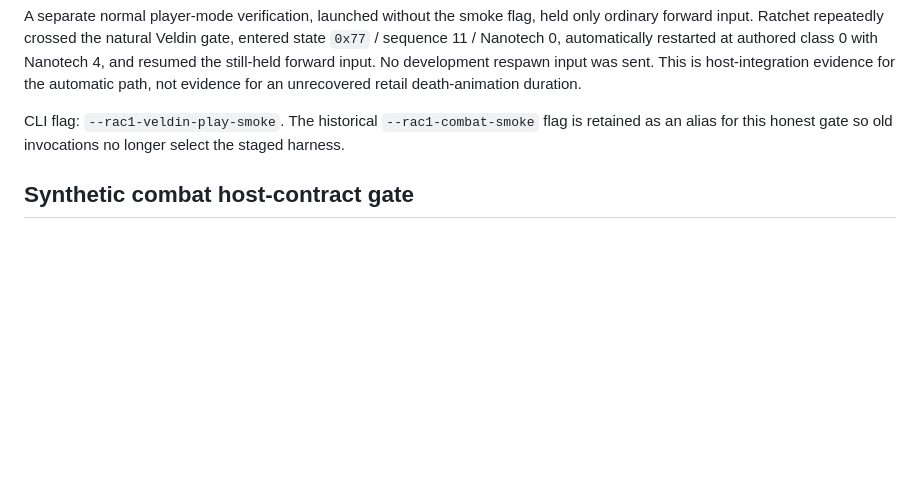
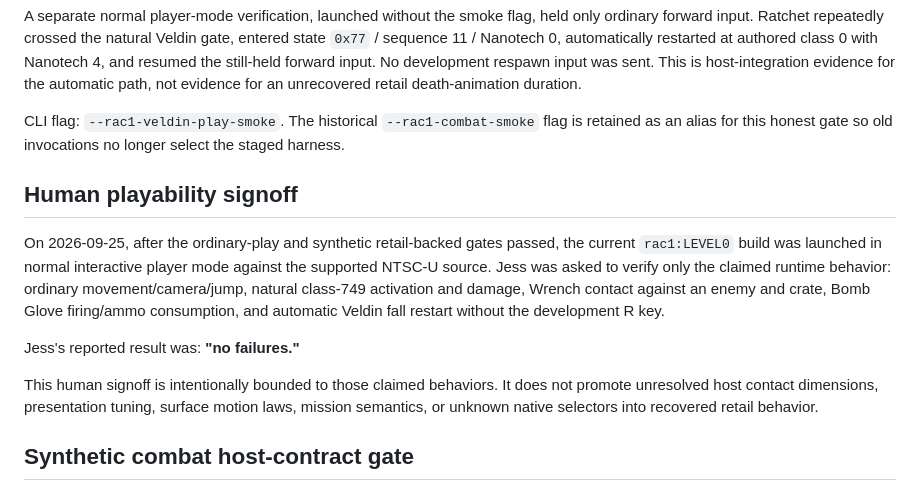
Before and after one commit to je55pr/one-big-package, a Markdown page: docs/RAC1_VELDIN_SMOKES.md, the part around the change. GitHub-like rendering; blank space fills up the shorter version.

Commit message:
Record RAC1 Veldin playtest signoff

```diff
--- a/docs/RAC1_VELDIN_SMOKES.md
+++ b/docs/RAC1_VELDIN_SMOKES.md
@@ -57,6 +57,22 @@ CLI flag: `--rac1-veldin-play-smoke`. The historical `--rac1-combat-smoke` flag
 is retained as an alias for this honest gate so old invocations no longer select
 the staged harness.
 
+## Human playability signoff
+
+On 2026-09-25, after the ordinary-play and synthetic retail-backed gates passed,
+the current `rac1:LEVEL0` build was launched in normal interactive player mode
+against the supported NTSC-U source. Jess was asked to verify only the claimed
+runtime behavior: ordinary movement/camera/jump, natural class-749 activation
+and damage, Wrench contact against an enemy and crate, Bomb Glove firing/ammo
+consumption, and automatic Veldin fall restart without the development R key.
+
+Jess's reported result was: **"no failures."**
+
+This human signoff is intentionally bounded to those claimed behaviors. It does
+not promote unresolved host contact dimensions, presentation tuning, surface
+motion laws, mission semantics, or unknown native selectors into recovered
+retail behavior.
+
 ## Synthetic combat host-contract gate
 
 `tools/rac1-combat-contract-smoke.ps1` selects
```
Also changed, not shown: docs/CURRENT_STATE.md (+1 -1 lines).
